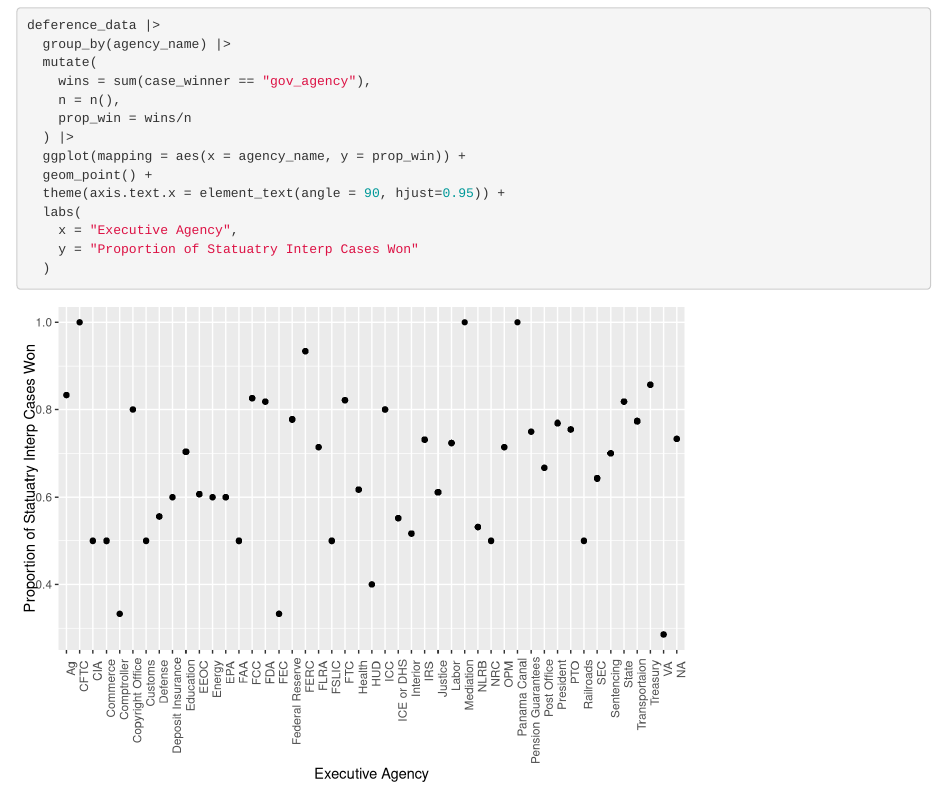
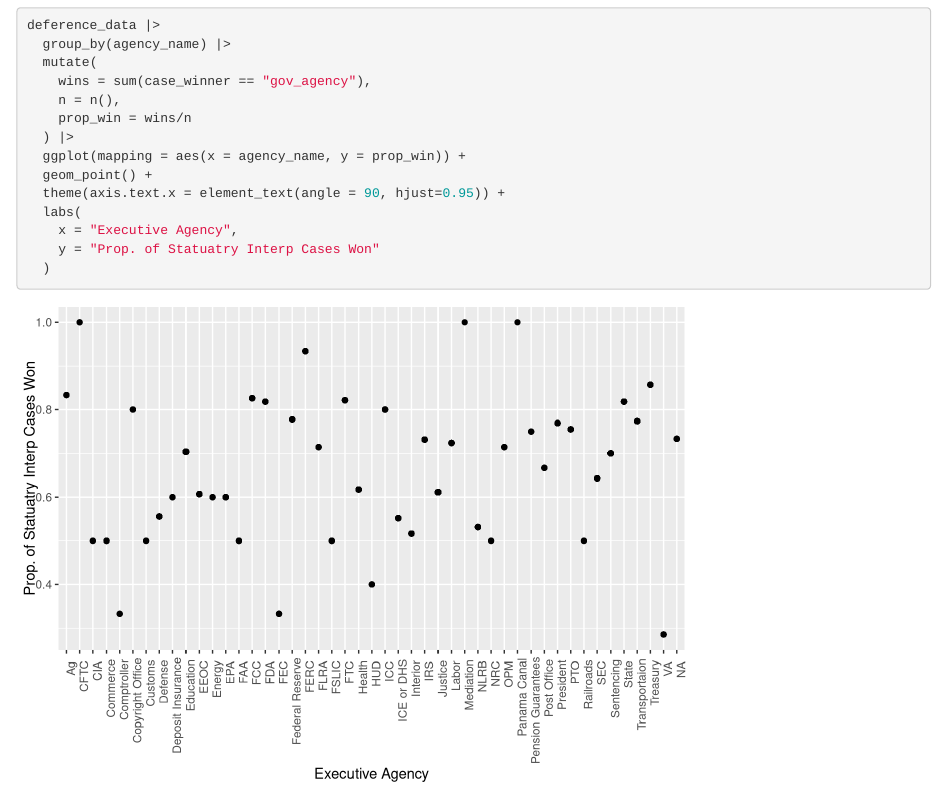
Before and after one commit to samachurch/gov50-final-project, an R Markdown document (index.Rmd): the page in a window 1100 px wide, from 2650 px down. Rendered offline with R 4.5, knitr and Pandoc, with nearby package versions; drawn as R Markdown's standard HTML page in place of the format the file asks for.

Commit message:
done again

````diff
--- a/index.Rmd
+++ b/index.Rmd
@@ -124,7 +124,7 @@ deference_data |>
   theme(axis.text.x = element_text(angle = 90, hjust=0.95)) +
   labs(
     x = "Executive Agency",
-    y = "Proportion of Statuatry Interp Cases Won"
+    y = "Prop. of Statuatry Interp Cases Won"
   )
 
 ```
````
Also changed, not shown: index.html, 1 other file.
